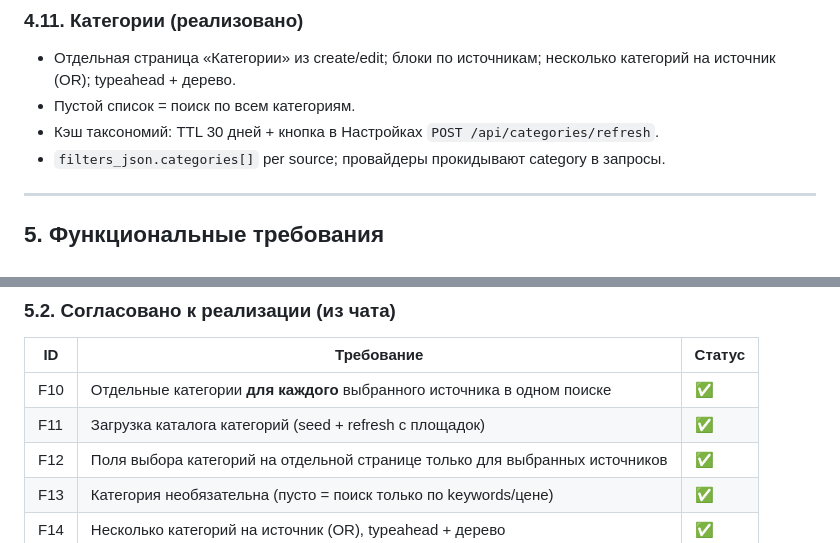
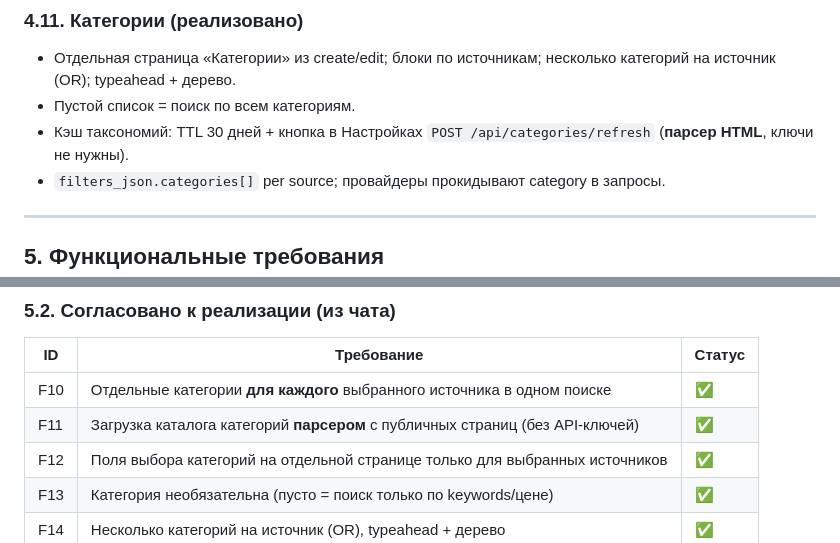
Before and after one commit to Roman-Volegov/telegram_parser_bot_for_ebay, a Markdown page: docs/PROJECT_SPEC.md, 2 parts joined by grey strips. GitHub-like rendering.

Commit message:
Document parser-based category catalog refresh
Co-authored-by: Roman-Volegov <Roman-Volegov@users.noreply.github.com>

```diff
--- a/docs/PROJECT_SPEC.md
+++ b/docs/PROJECT_SPEC.md
@@ -157,7 +157,7 @@ docker-compose.yml, Caddyfile, Dockerfile
 
 - Отдельная страница «Категории» из create/edit; блоки по источникам; несколько категорий на источник (OR); typeahead + дерево.
 - Пустой список = поиск по всем категориям.
-- Кэш таксономий: TTL 30 дней + кнопка в Настройках `POST /api/categories/refresh`.
+- Кэш таксономий: TTL 30 дней + кнопка в Настройках `POST /api/categories/refresh` (**парсер HTML**, ключи не нужны).
 - `filters_json.categories[]` per source; провайдеры прокидывают category в запросы.
 
 ---
@@ -183,7 +183,7 @@ docker-compose.yml, Caddyfile, Dockerfile
 | ID | Требование | Статус |
 |----|------------|--------|
 | F10 | Отдельные категории **для каждого** выбранного источника в одном поиске | ✅ |
-| F11 | Загрузка каталога категорий (seed + refresh с площадок) | ✅ |
+| F11 | Загрузка каталога категорий **парсером** с публичных страниц (без API-ключей) | ✅ |
 | F12 | Поля выбора категорий на отдельной странице только для выбранных источников | ✅ |
 | F13 | Категория необязательна (пусто = поиск только по keywords/цене) | ✅ |
 | F14 | Несколько категорий на источник (OR), typeahead + дерево | ✅ |
```
